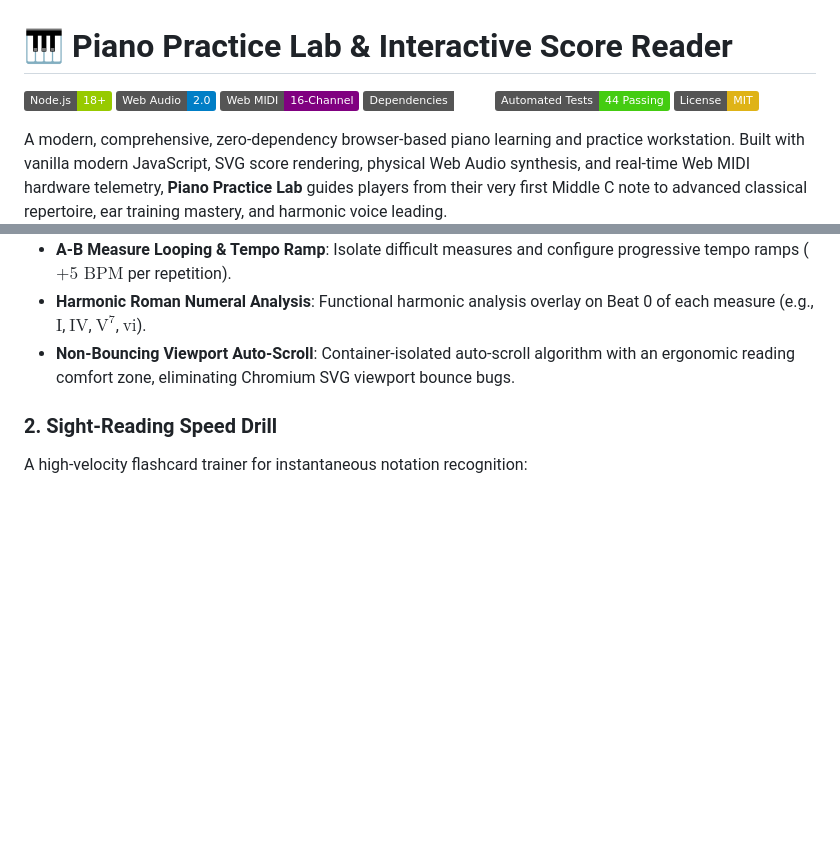
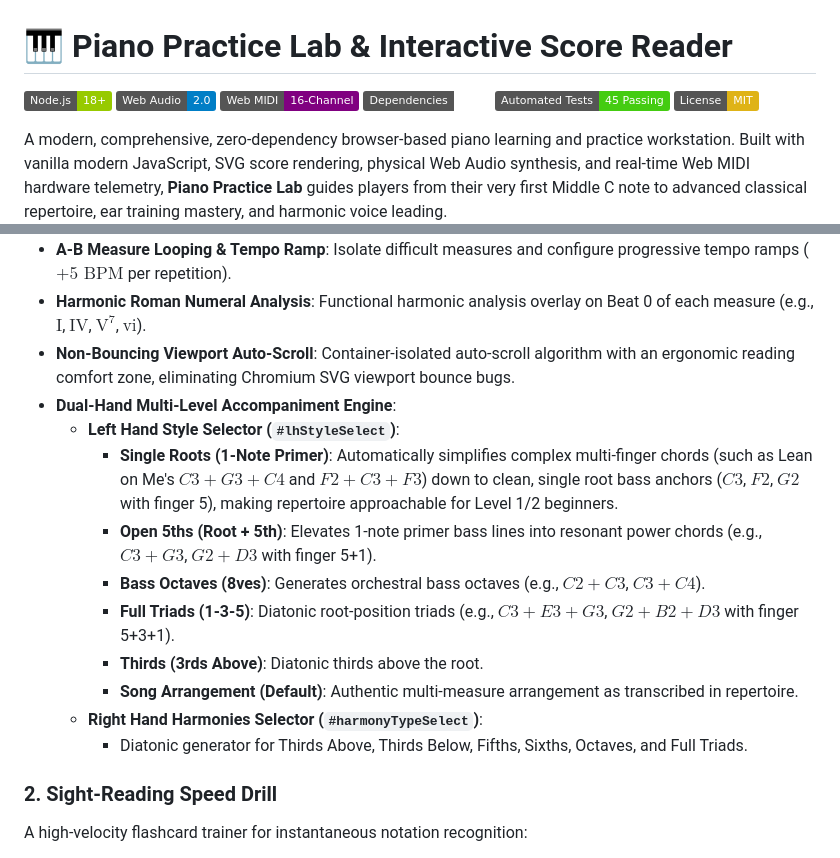
Before and after one commit to MatissesProjects/pianoPractice, a Markdown page: README.md, 2 parts joined by grey strips. Drawn GitHub-style; badges without logos; blank space fills up the shorter version.

Commit message:
feat(ui): add left-hand accompaniment selector, 3D key realism, and metronome pendulum

```diff
--- a/README.md
+++ b/README.md
@@ -4,7 +4,7 @@
 [![Web Audio API](https://img.shields.io/badge/Web%20Audio-2.0-blue.svg)](https://developer.mozilla.org/en-US/docs/Web/API/Web_Audio_API)
 [![Web MIDI API](https://img.shields.io/badge/Web%20MIDI-16--Channel-purple.svg)](https://developer.mozilla.org/en-US/docs/Web/API/Web_MIDI_API)
 [![Zero Dependencies](https://img.shields.io/badge/Dependencies-Zero-emerald.svg)](#technical-architecture)
-[![Test Suite](https://img.shields.io/badge/Automated%20Tests-44%20Passing-brightgreen.svg)](#testing--verification)
+[![Test Suite](https://img.shields.io/badge/Automated%20Tests-45%20Passing-brightgreen.svg)](#testing--verification)
 [![License: MIT](https://img.shields.io/badge/License-MIT-yellow.svg)](LICENSE)
 
 A modern, comprehensive, zero-dependency browser-based piano learning and practice workstation. Built with vanilla modern JavaScript, SVG score rendering, physical Web Audio synthesis, and real-time Web MIDI hardware telemetry, **Piano Practice Lab** guides players from their very first Middle C note to advanced classical repertoire, ear training mastery, and harmonic voice leading.
@@ -95,6 +95,16 @@ The primary performance stage featuring dynamic SVG Grand Staff rendering:
 - **A-B Measure Looping & Tempo Ramp**: Isolate difficult measures and configure progressive tempo ramps ($+5\text{ BPM}$ per repetition).
 - **Harmonic Roman Numeral Analysis**: Functional harmonic analysis overlay on Beat 0 of each measure (e.g., $\text{I}$, $\text{IV}$, $\text{V}^7$, $\text{vi}$).
 - **Non-Bouncing Viewport Auto-Scroll**: Container-isolated auto-scroll algorithm with an ergonomic reading comfort zone, eliminating Chromium SVG viewport bounce bugs.
+- **Dual-Hand Multi-Level Accompaniment Engine**:
+  - **Left Hand Style Selector (`#lhStyleSelect`)**:
+    - **Single Roots (1-Note Primer)**: Automatically simplifies complex multi-finger chords (such as Lean on Me's $C3+G3+C4$ and $F2+C3+F3$) down to clean, single root bass anchors ($C3$, $F2$, $G2$ with finger 5), making repertoire approachable for Level 1/2 beginners.
+    - **Open 5ths (Root + 5th)**: Elevates 1-note primer bass lines into resonant power chords (e.g., $C3+G3$, $G2+D3$ with finger 5+1).
+    - **Bass Octaves (8ves)**: Generates orchestral bass octaves (e.g., $C2+C3$, $C3+C4$).
+    - **Full Triads (1-3-5)**: Diatonic root-position triads (e.g., $C3+E3+G3$, $G2+B2+D3$ with finger 5+3+1).
+    - **Thirds (3rds Above)**: Diatonic thirds above the root.
+    - **Song Arrangement (Default)**: Authentic multi-measure arrangement as transcribed in repertoire.
+  - **Right Hand Harmonies Selector (`#harmonyTypeSelect`)**:
+    - Diatonic generator for Thirds Above, Thirds Below, Fifths, Sixths, Octaves, and Full Triads.
 
 ### 2. Sight-Reading Speed Drill
 A high-velocity flashcard trainer for instantaneous notation recognition:
```
Also changed, not shown: PLAN_TRACKING.md (+25 -0 lines).
